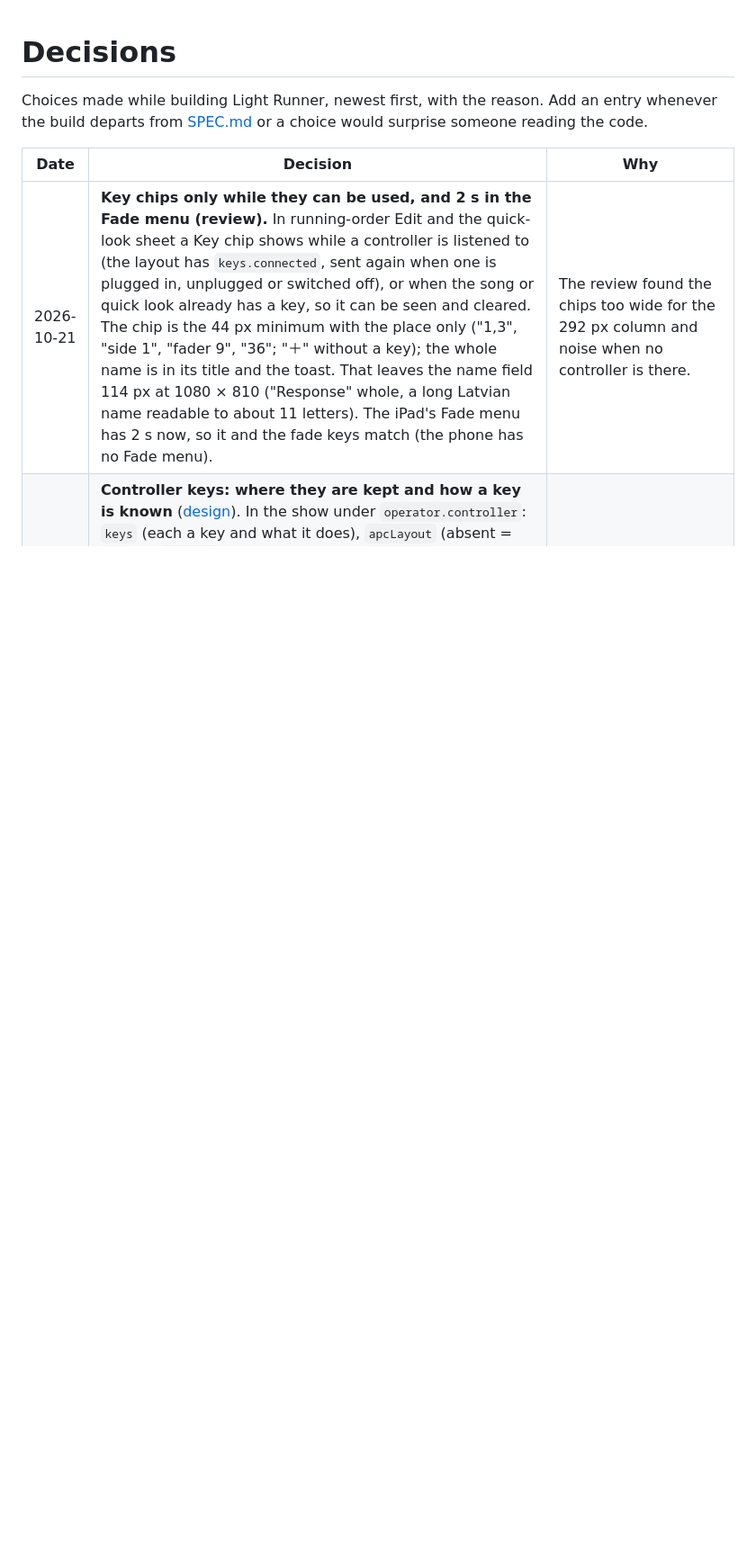
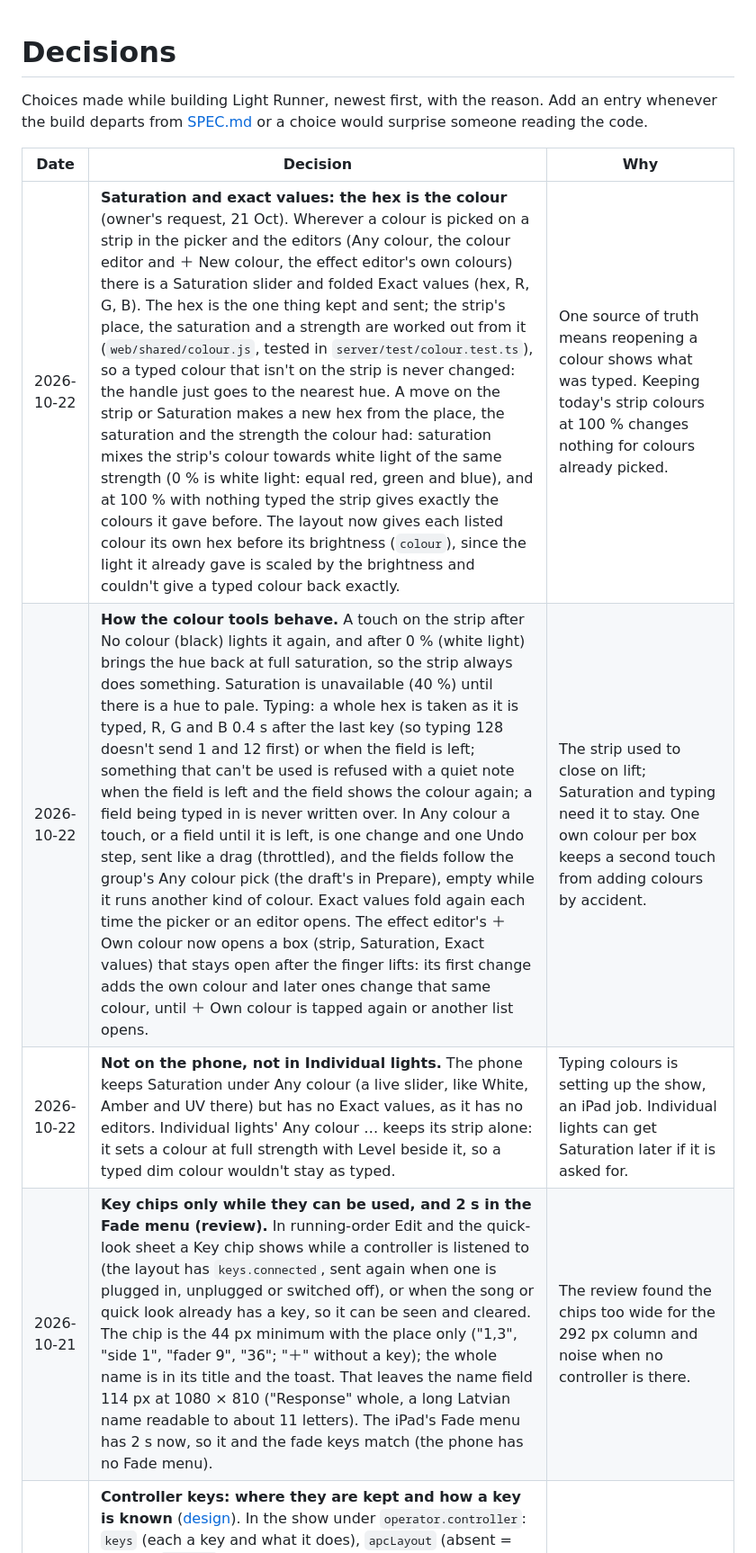
Before and after one commit to ilmars/LightRunner, a Markdown page: docs/DECISIONS.md, the part around the change. Shown at 90% size. Rendered like a GitHub page; blank space fills up the shorter version.

Commit message:
Docs: saturation and exact colour values in STATUS, DECISIONS and the design system
Co-Authored-By: Claude Opus 5.5 <noreply@anthropic.com>

```diff
--- a/docs/DECISIONS.md
+++ b/docs/DECISIONS.md
@@ -4,6 +4,9 @@ Choices made while building Light Runner, newest first, with the reason. Add an
 
 | Date | Decision | Why |
 | --- | --- | --- |
+| 2026-10-22 | **Saturation and exact values: the hex is the colour** (owner's request, 21 Oct). Wherever a colour is picked on a strip in the picker and the editors (Any colour, the colour editor and ＋ New colour, the effect editor's own colours) there is a Saturation slider and folded Exact values (hex, R, G, B). The hex is the one thing kept and sent; the strip's place, the saturation and a strength are worked out from it (`web/shared/colour.js`, tested in `server/test/colour.test.ts`), so a typed colour that isn't on the strip is never changed: the handle just goes to the nearest hue. A move on the strip or Saturation makes a new hex from the place, the saturation and the strength the colour had: saturation mixes the strip's colour towards white light of the same strength (0 % is white light: equal red, green and blue), and at 100 % with nothing typed the strip gives exactly the colours it gave before. The layout now gives each listed colour its own hex before its brightness (`colour`), since the light it already gave is scaled by the brightness and couldn't give a typed colour back exactly. | One source of truth means reopening a colour shows what was typed. Keeping today's strip colours at 100 % changes nothing for colours already picked. |
+| 2026-10-22 | **How the colour tools behave.** A touch on the strip after No colour (black) lights it again, and after 0 % (white light) brings the hue back at full saturation, so the strip always does something. Saturation is unavailable (40 %) until there is a hue to pale. Typing: a whole hex is taken as it is typed, R, G and B 0.4 s after the last key (so typing 128 doesn't send 1 and 12 first) or when the field is left; something that can't be used is refused with a quiet note when the field is left and the field shows the colour again; a field being typed in is never written over. In Any colour a touch, or a field until it is left, is one change and one Undo step, sent like a drag (throttled), and the fields follow the group's Any colour pick (the draft's in Prepare), empty while it runs another kind of colour. Exact values fold again each time the picker or an editor opens. The effect editor's ＋ Own colour now opens a box (strip, Saturation, Exact values) that stays open after the finger lifts: its first change adds the own colour and later ones change that same colour, until ＋ Own colour is tapped again or another list opens. | The strip used to close on lift; Saturation and typing need it to stay. One own colour per box keeps a second touch from adding colours by accident. |
+| 2026-10-22 | **Not on the phone, not in Individual lights.** The phone keeps Saturation under Any colour (a live slider, like White, Amber and UV there) but has no Exact values, as it has no editors. Individual lights' Any colour … keeps its strip alone: it sets a colour at full strength with Level beside it, so a typed dim colour wouldn't stay as typed. | Typing colours is setting up the show, an iPad job. Individual lights can get Saturation later if it is asked for. |
 | 2026-10-21 | **Key chips only while they can be used, and 2 s in the Fade menu (review).** In running-order Edit and the quick-look sheet a Key chip shows while a controller is listened to (the layout has `keys.connected`, sent again when one is plugged in, unplugged or switched off), or when the song or quick look already has a key, so it can be seen and cleared. The chip is the 44 px minimum with the place only ("1,3", "side 1", "fader 9", "36"; "＋" without a key); the whole name is in its title and the toast. That leaves the name field 114 px at 1080 × 810 ("Response" whole, a long Latvian name readable to about 11 letters). The iPad's Fade menu has 2 s now, so it and the fade keys match (the phone has no Fade menu). | The review found the chips too wide for the 292 px column and noise when no controller is there. |
 | 2026-10-21 | **Controller keys: where they are kept and how a key is known** ([design](superpowers/specs/2026-10-21-controller-keys-design.md)). In the show under `operator.controller`: `keys` (each a key and what it does), `apcLayout` (absent = on) and `ignored` (devices not listened to); absent in older shows, which load and save unchanged. A key is its device's name, note or control change, channel and number. The device name is the MIDI port's name without the number Windows puts before a second one ("2- nanoKONTROL2") or the client and port numbers Linux puts after it, so a re-plugged controller is the same one. Songs (Basic lights too), quick looks and groups are named by id, so a key follows the song when it moves; one that is deleted frees its key (every save drops keys whose song, quick look or group is gone), and Undo brings both back. A quick look that takes its own copy of a song's look keeps its key. A Patch page saving its older copy of the show keeps the live keys. | The owner decided a song keeps its own key when the running order changes. Keys travel with an export. |
 | 2026-10-21 | **Learn over HTTP, one at a time.** `POST /api/keys/learn` with what the key should do waits up to 10 s for the next fresh press on any controller listened to (a note on, or a control change above 0; releases are passed over, so another controller's Flash let go of is never taken), then gives it that job through the `setKey` command. Master, a group's level and the fade knob wait for a fader or a knob: a pad pressed meanwhile does nothing. A second page asking meanwhile is told "Another page is waiting for a key. Try again in a moment."; a page that cancels or goes away ends the wait at once (watched before the wait starts; there is no separate cancel route). The press that was learned does nothing else: a note's release for up to 2 s, a fader's next moves until its new job is known (1 s at most). Without MIDI support, without a controller, or with every controller's Listen off, the answer says so in plain words ("No controller is being listened to."). | Both pages already use HTTP; a long wait for one answer is simplest, and the server is the only one who sees the controller. |
```
Also changed, not shown: docs/STATUS.md (+2 -2 lines), docs/design-system.md (+3 -2 lines).
